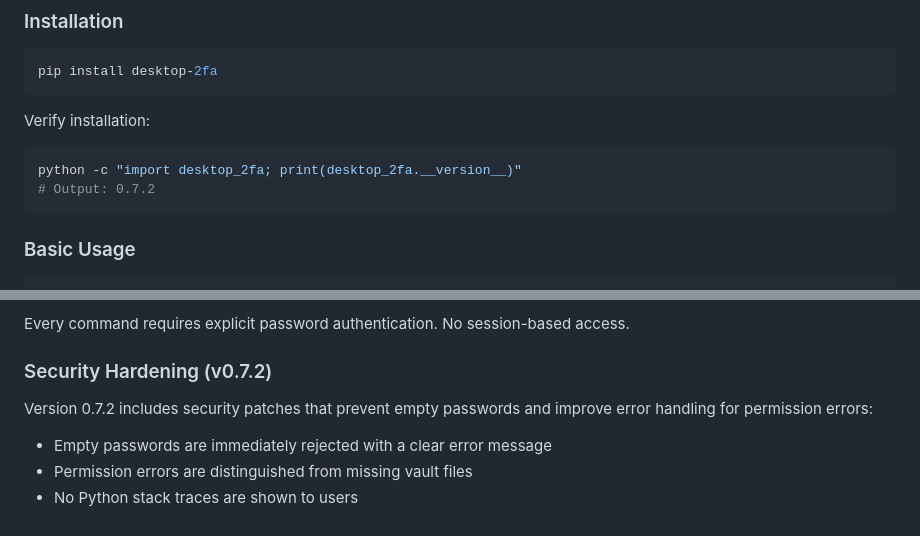
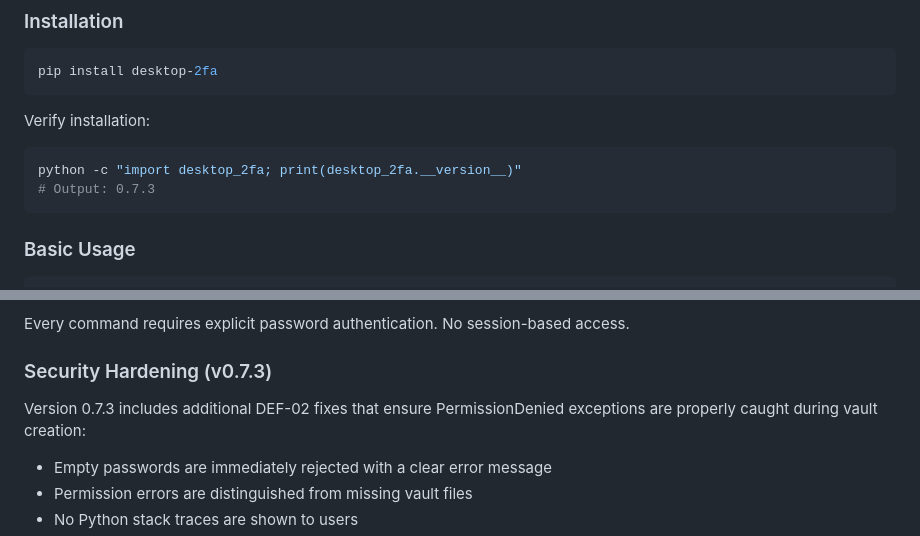
Before and after one commit to wrogistefan/desktop-2fa, a Markdown page: README.md, 2 parts joined by grey strips. Rendered like a GitHub page.

Commit message:
docs: Update documentation for version 0.7.3
- Update version references from 0.7.2 to 0.7.3
- Add release notes for 0.7.3 DEF-02 PermissionDenied fix
- Update security hardening section in README

````diff
--- a/README.md
+++ b/README.md
@@ -54,7 +54,7 @@ Verify installation:
 
 ```bash
 python -c "import desktop_2fa; print(desktop_2fa.__version__)"
-# Output: 0.7.2
+# Output: 0.7.3
 ```
 
 ### Basic Usage
@@ -141,8 +141,8 @@ The vault uses:
 
 Every command requires explicit password authentication. No session-based access.
 
-### Security Hardening (v0.7.2)
-Version 0.7.2 includes security patches that prevent empty passwords and improve error handling for permission errors:
+### Security Hardening (v0.7.3)
+Version 0.7.3 includes additional DEF-02 fixes that ensure PermissionDenied exceptions are properly caught during vault creation:
 - Empty passwords are immediately rejected with a clear error message
 - Permission errors are distinguished from missing vault files
 - No Python stack traces are shown to users
````
Also changed, not shown: RELEASE_NOTES.md (+31 -0 lines), docs/user_manual.md (+1 -1 lines).
